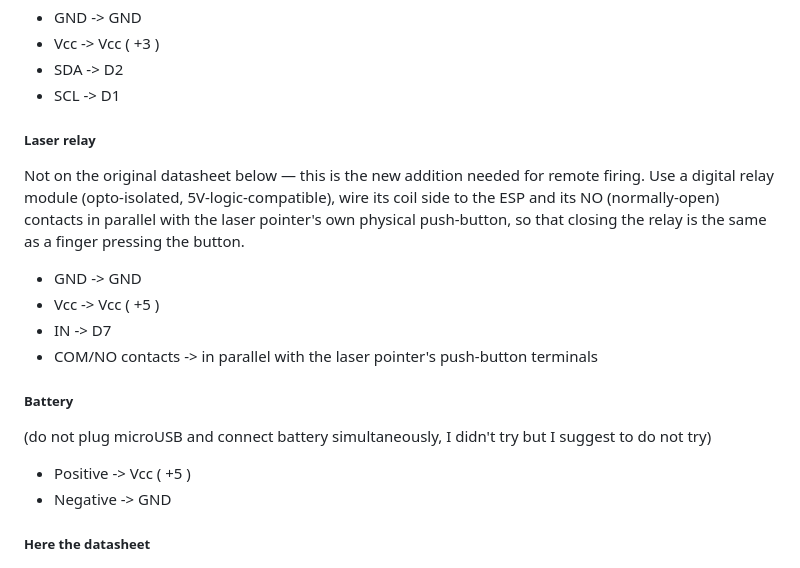
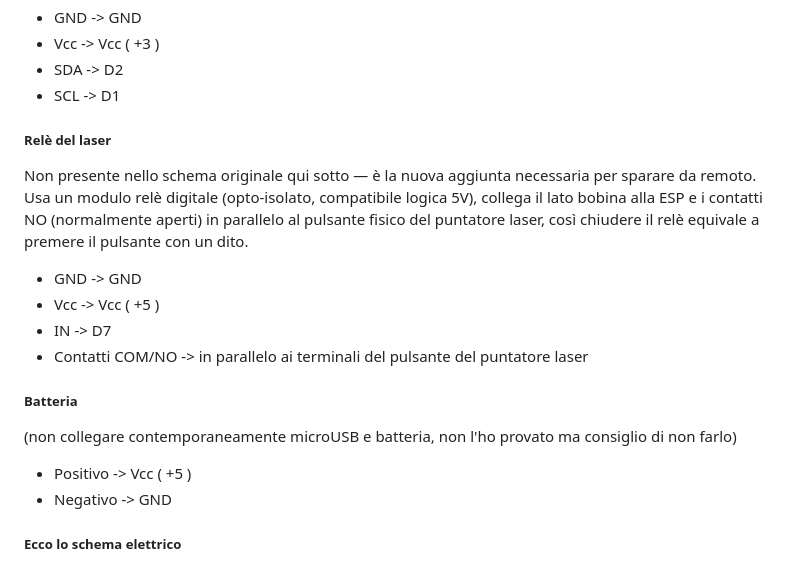
Before and after one commit to tommy-codex/laser-gun-IoT, a Markdown page: README.md, the part around the change printed below. GitHub-like rendering.

```diff
--- a/README.md
+++ b/README.md
@@ -70,22 +80,22 @@ Use this ( I not if is ugly I'm not a painter :D ) datasheet to build the hardwa
 * SDA -> D2
 * SCL -> D1
 
-##### Laser relay
-Not on the original datasheet below — this is the new addition needed for remote firing. Use a
-digital relay module (opto-isolated, 5V-logic-compatible), wire its coil side to the ESP and its
-NO (normally-open) contacts in parallel with the laser pointer's own physical push-button, so that
-closing the relay is the same as a finger pressing the button.
+##### Relè del laser
+Non presente nello schema originale qui sotto — è la nuova aggiunta necessaria per sparare da
+remoto. Usa un modulo relè digitale (opto-isolato, compatibile logica 5V), collega il lato bobina
+alla ESP e i contatti NO (normalmente aperti) in parallelo al pulsante fisico del puntatore laser,
+così chiudere il relè equivale a premere il pulsante con un dito.
 * GND -> GND
 * Vcc -> Vcc ( +5 )
 * IN  -> D7
-* COM/NO contacts -> in parallel with the laser pointer's push-button terminals
+* Contatti COM/NO -> in parallelo ai terminali del pulsante del puntatore laser
 
-##### Battery
-(do not plug microUSB and connect battery simultaneously, I didn't try but I suggest to do not try)
+##### Batteria
+(non collegare contemporaneamente microUSB e batteria, non l'ho provato ma consiglio di non farlo)
 
-* Positive -> Vcc ( +5 )
-* Negative -> GND
+* Positivo -> Vcc ( +5 )
+* Negativo -> GND
 
-##### Here the datasheet
+##### Ecco lo schema elettrico
 ![alt tag](https://raw.githubusercontent.com/tommy-codex/laser-gun-IoT/master/build-datasheet.jpeg)
 
```
Also changed, not shown: other parts of README.md (+74 -50 lines), WebUI/screenshots/01-pad-demo-idle.png (added), WebUI/screenshots/02-pad-aiming.png (added), WebUI/screenshots/03-pad-firing.png (added).
